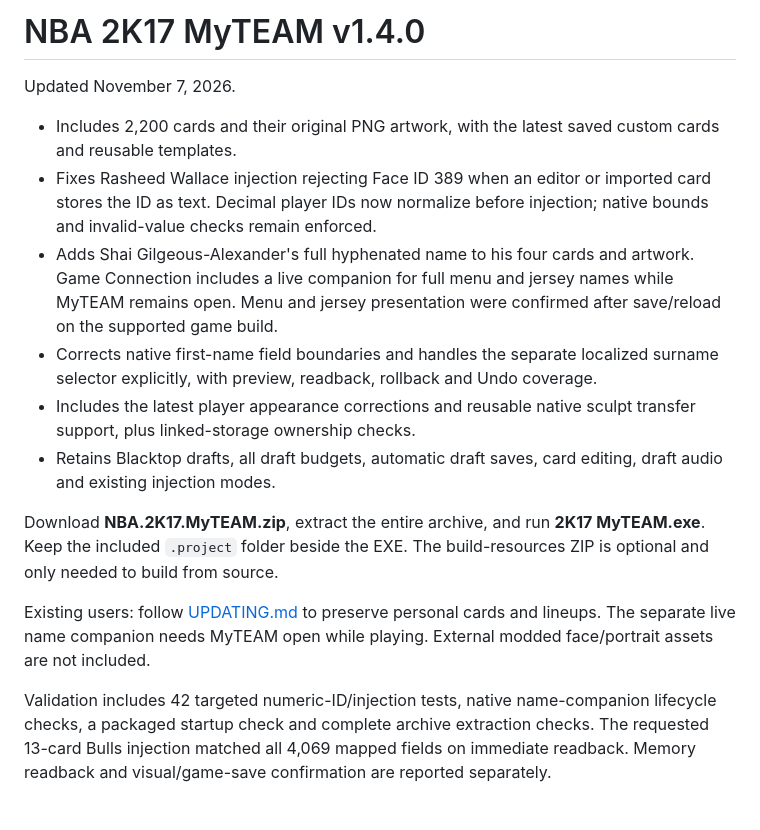
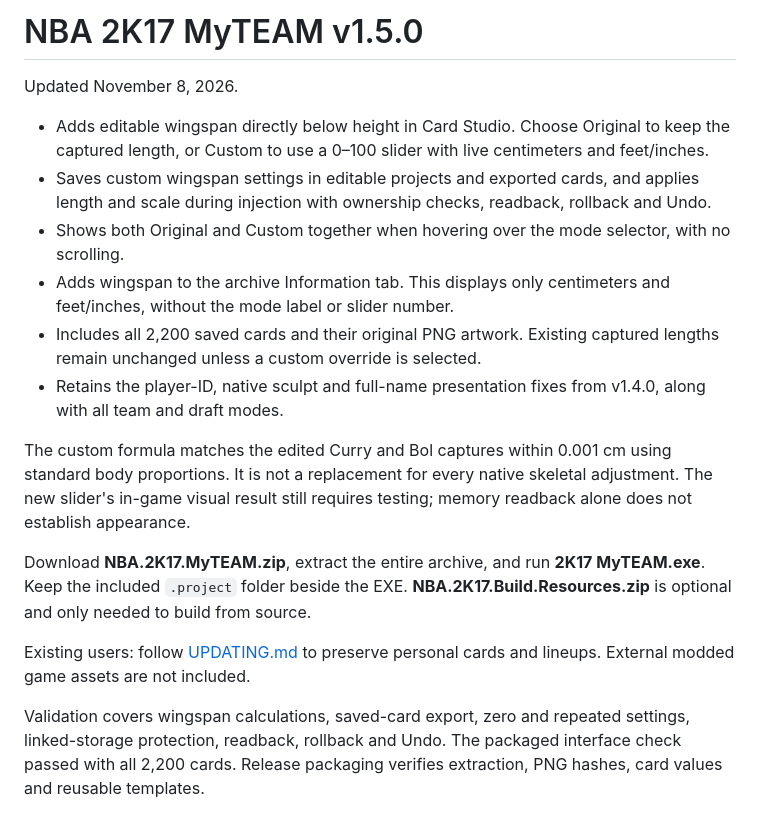
Before and after one commit to jpallen2828/nba-2k17-myteam-viewer, a Markdown page: RELEASE_NOTES.md, the part around the change. GitHub-like rendering.

```diff
--- a/RELEASE_NOTES.md
+++ b/RELEASE_NOTES.md
@@ -1,16 +1,18 @@
-# NBA 2K17 MyTEAM v1.4.0
+# NBA 2K17 MyTEAM v1.5.0
 
-Updated November 7, 2026.
+Updated November 8, 2026.
 
-- Includes 2,200 cards and their original PNG artwork, with the latest saved custom cards and reusable templates.
-- Fixes Rasheed Wallace injection rejecting Face ID 389 when an editor or imported card stores the ID as text. Decimal player IDs now normalize before injection; native bounds and invalid-value checks remain enforced.
-- Adds Shai Gilgeous-Alexander's full hyphenated name to his four cards and artwork. Game Connection includes a live companion for full menu and jersey names while MyTEAM remains open. Menu and jersey presentation were confirmed after save/reload on the supported game build.
-- Corrects native first-name field boundaries and handles the separate localized surname selector explicitly, with preview, readback, rollback and Undo coverage.
-- Includes the latest player appearance corrections and reusable native sculpt transfer support, plus linked-storage ownership checks.
-- Retains Blacktop drafts, all draft budgets, automatic draft saves, card editing, draft audio and existing injection modes.
+- Adds editable wingspan directly below height in Card Studio. Choose Original to keep the captured length, or Custom to use a 0–100 slider with live centimeters and feet/inches.
+- Saves custom wingspan settings in editable projects and exported cards, and applies length and scale during injection with ownership checks, readback, rollback and Undo.
+- Shows both Original and Custom together when hovering over the mode selector, with no scrolling.
+- Adds wingspan to the archive Information tab. This displays only centimeters and feet/inches, without the mode label or slider number.
+- Includes all 2,200 saved cards and their original PNG artwork. Existing captured lengths remain unchanged unless a custom override is selected.
+- Retains the player-ID, native sculpt and full-name presentation fixes from v1.4.0, along with all team and draft modes.
 
-Download **NBA.2K17.MyTEAM.zip**, extract the entire archive, and run **2K17 MyTEAM.exe**. Keep the included `.project` folder beside the EXE. The build-resources ZIP is optional and only needed to build from source.
+The custom formula matches the edited Curry and Bol captures within 0.001 cm using standard body proportions. It is not a replacement for every native skeletal adjustment. The new slider's in-game visual result still requires testing; memory readback alone does not establish appearance.
 
-Existing users: follow [UPDATING.md](UPDATING.md) to preserve personal cards and lineups. The separate live name companion needs MyTEAM open while playing. External modded face/portrait assets are not included.
+Download **NBA.2K17.MyTEAM.zip**, extract the entire archive, and run **2K17 MyTEAM.exe**. Keep the included `.project` folder beside the EXE. **NBA.2K17.Build.Resources.zip** is optional and only needed to build from source.
 
-Validation includes 42 targeted numeric-ID/injection tests, native name-companion lifecycle checks, a packaged startup check and complete archive extraction checks. The requested 13-card Bulls injection matched all 4,069 mapped fields on immediate readback. Memory readback and visual/game-save confirmation are reported separately.
+Existing users: follow [UPDATING.md](https://github.com/jpallen2828/nba-2k17-myteam-viewer/blob/main/UPDATING.md) to preserve personal cards and lineups. External modded game assets are not included.
+
+Validation covers wingspan calculations, saved-card export, zero and repeated settings, linked-storage protection, readback, rollback and Undo. The packaged interface check passed with all 2,200 cards. Release packaging verifies extraction, PNG hashes, card values and reusable templates.
```
Also changed, not shown: CARD_STUDIO.md (+12 -0 lines), README.md (+4 -1 lines), docs/screenshots/wingspan-information.png (added), docs/screenshots/wingspan-studio.png (added), 7 other files.
